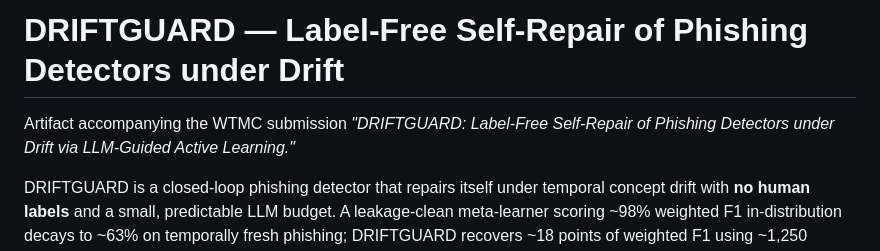
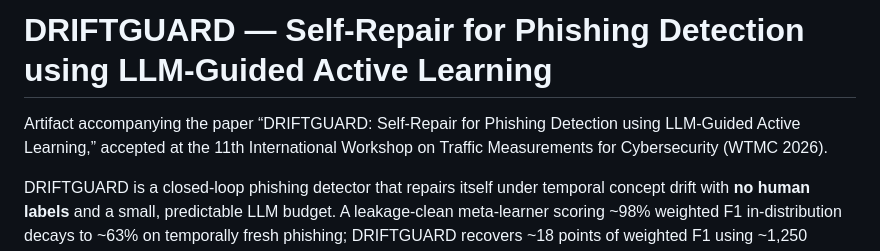
Before and after one commit to Simolaaaab/DriftGuard, a Markdown page: README.md, the part around the change. Drawn GitHub-style.

Commit message:
Revise README for project title and paper details
Updated project title and paper reference in README.

```diff
--- a/README.md
+++ b/README.md
@@ -1,7 +1,6 @@
-# DRIFTGUARD — Label-Free Self-Repair of Phishing Detectors under Drift
+# DRIFTGUARD — Self-Repair for Phishing Detection using LLM-Guided Active Learning
 
-Artifact accompanying the WTMC submission *"DRIFTGUARD: Label-Free Self-Repair of
-Phishing Detectors under Drift via LLM-Guided Active Learning."*
+Artifact accompanying the paper “DRIFTGUARD: Self-Repair for Phishing Detection using LLM-Guided Active Learning,” accepted at the 11th International Workshop on Traffic Measurements for Cybersecurity (WTMC 2026).
 
 DRIFTGUARD is a closed-loop phishing detector that repairs itself under temporal
 concept drift with **no human labels** and a small, predictable LLM budget. A
```
